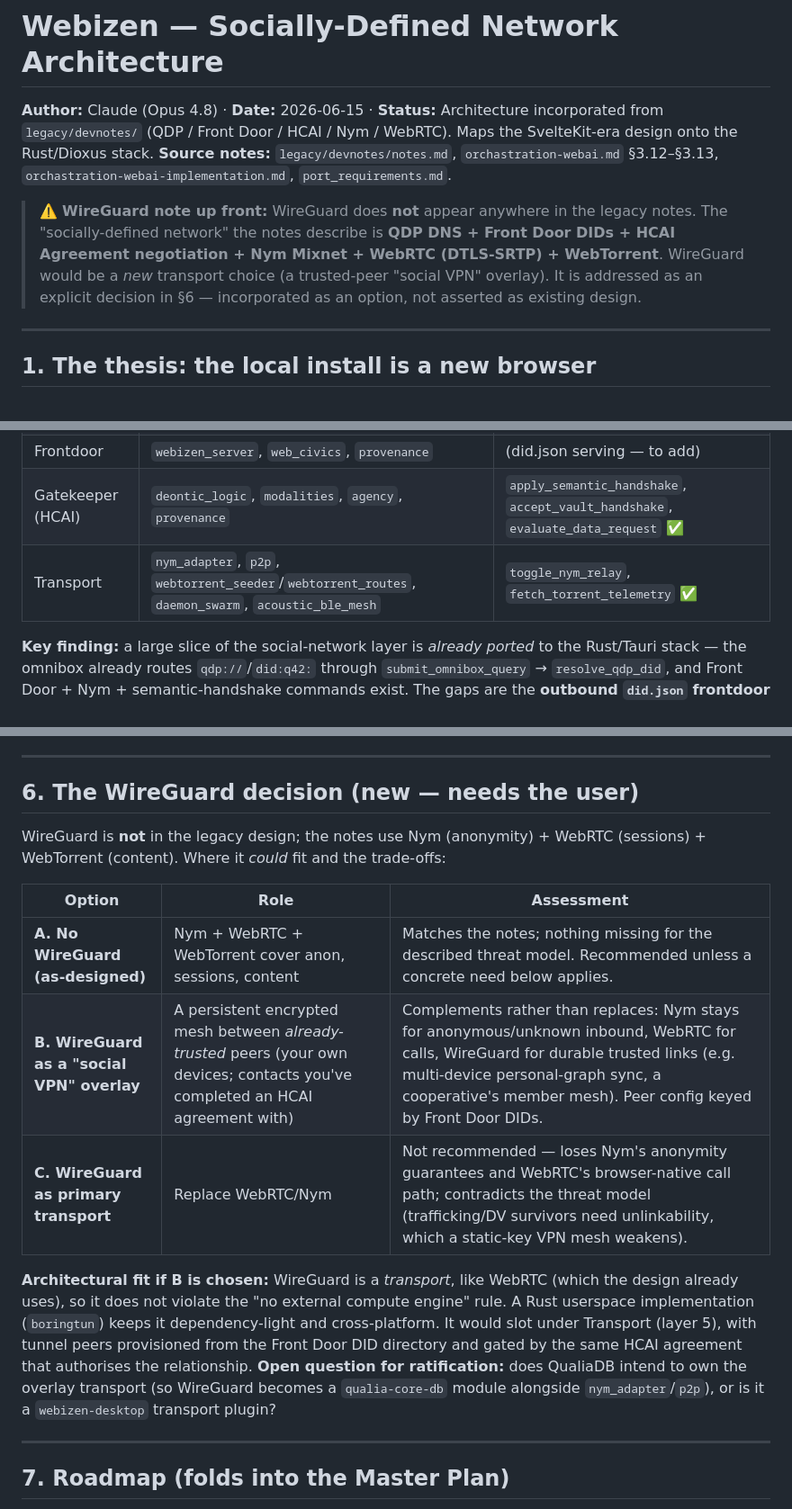
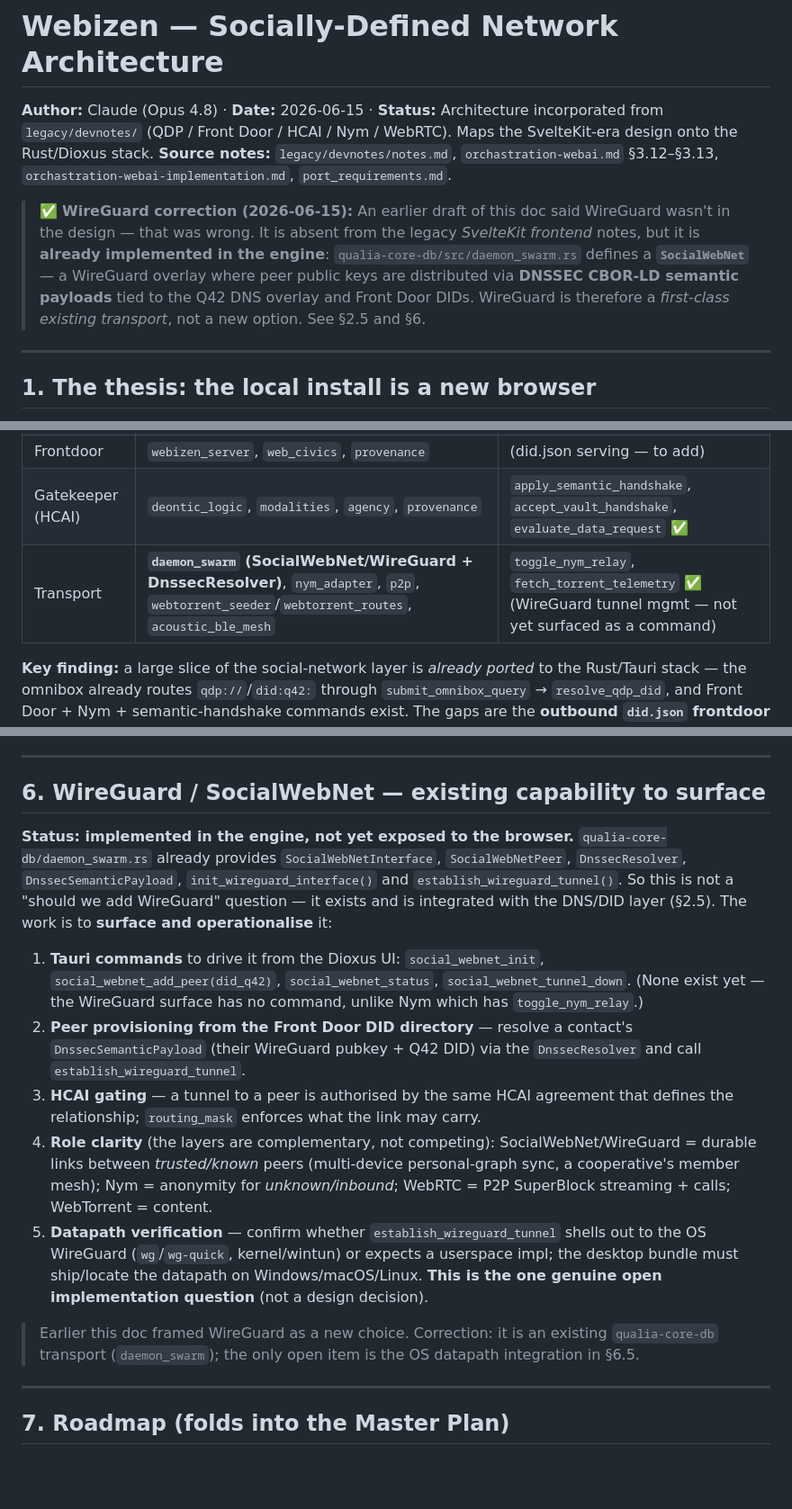
Before and after one commit to mediaprophet/webizen-browser, a Markdown page: WEBIZEN_NETWORK.md, 3 parts joined by grey strips. Shown at 90% size. Drawn GitHub-style; blank space fills up the shorter version.

```diff
--- a/WEBIZEN_NETWORK.md
+++ b/WEBIZEN_NETWORK.md
@@ -3,7 +3,7 @@
 **Author:** Claude (Opus 4.8) · **Date:** 2026-06-15 · **Status:** Architecture incorporated from `legacy/devnotes/` (QDP / Front Door / HCAI / Nym / WebRTC). Maps the SvelteKit-era design onto the Rust/Dioxus stack.
 **Source notes:** `legacy/devnotes/notes.md`, `orchastration-webai.md` §3.12–§3.13, `orchastration-webai-implementation.md`, `port_requirements.md`.
 
-> ⚠️ **WireGuard note up front:** WireGuard does **not** appear anywhere in the legacy notes. The "socially-defined network" the notes describe is **QDP DNS + Front Door DIDs + HCAI Agreement negotiation + Nym Mixnet + WebRTC (DTLS-SRTP) + WebTorrent**. WireGuard would be a *new* transport choice (a trusted-peer "social VPN" overlay). It is addressed as an explicit decision in §6 — incorporated as an option, not asserted as existing design.
+> ✅ **WireGuard correction (2026-06-15):** An earlier draft of this doc said WireGuard wasn't in the design — that was wrong. It is absent from the legacy *SvelteKit frontend* notes, but it is **already implemented in the engine**: `qualia-core-db/src/daemon_swarm.rs` defines a **`SocialWebNet`** — a WireGuard overlay where peer public keys are distributed via **DNSSEC CBOR-LD semantic payloads** tied to the Q42 DNS overlay and Front Door DIDs. WireGuard is therefore a *first-class existing transport*, not a new option. See §2.5 and §6.
 
 ---
 
@@ -62,7 +89,7 @@ Everything is QualiaDB-native (`qualia-core-db`) or `qualia-client-core` — no
 | Identity | `identifier`, `webizen_identifiers`, `key_vault`, `fiduciary_crypto` | `generate_front_door`, `get_front_doors`, `generate_front_door_invite` ✅ |
 | Frontdoor | `webizen_server`, `web_civics`, `provenance` | (did.json serving — to add) |
 | Gatekeeper (HCAI) | `deontic_logic`, `modalities`, `agency`, `provenance` | `apply_semantic_handshake`, `accept_vault_handshake`, `evaluate_data_request` ✅ |
-| Transport | `nym_adapter`, `p2p`, `webtorrent_seeder`/`webtorrent_routes`, `daemon_swarm`, `acoustic_ble_mesh` | `toggle_nym_relay`, `fetch_torrent_telemetry` ✅ |
+| Transport | **`daemon_swarm` (SocialWebNet/WireGuard + DnssecResolver)**, `nym_adapter`, `p2p`, `webtorrent_seeder`/`webtorrent_routes`, `acoustic_ble_mesh` | `toggle_nym_relay`, `fetch_torrent_telemetry` ✅ (WireGuard tunnel mgmt — not yet surfaced as a command) |
 
 **Key finding:** a large slice of the social-network layer is *already ported* to the Rust/Tauri stack — the omnibox already routes `qdp://`/`did:q42:` through `submit_omnibox_query` → `resolve_qdp_did`, and Front Door + Nym + semantic-handshake commands exist. The gaps are the **outbound `did.json` frontdoor server** and the **HCAI negotiation endpoint** as first-class surfaces, plus the Dioxus UI for all of it.
 
@@ -92,17 +119,17 @@ On top of the Master Plan's local-install work (settings/about/tray/projection),
 
 ---
 
-## 6. The WireGuard decision (new — needs the user)
+## 6. WireGuard / SocialWebNet — existing capability to surface
 
-WireGuard is **not** in the legacy design; the notes use Nym (anonymity) + WebRTC (sessions) + WebTorrent (content). Where it *could* fit and the trade-offs:
+**Status: implemented in the engine, not yet exposed to the browser.** `qualia-core-db/daemon_swarm.rs` already provides `SocialWebNetInterface`, `SocialWebNetPeer`, `DnssecResolver`, `DnssecSemanticPayload`, `init_wireguard_interface()` and `establish_wireguard_tunnel()`. So this is not a "should we add WireGuard" question — it exists and is integrated with the DNS/DID layer (§2.5). The work is to **surface and operationalise** it:
 
-| Option | Role | Assessment |
-|---|---|---|
-| **A. No WireGuard (as-designed)** | Nym + WebRTC + WebTorrent cover anon, sessions, content | Matches the notes; nothing missing for the described threat model. Recommended unless a concrete need below applies. |
-| **B. WireGuard as a "social VPN" overlay** | A persistent encrypted mesh between *already-trusted* peers (your own devices; contacts you've completed an HCAI agreement with) | Complements rather than replaces: Nym stays for anonymous/unknown inbound, WebRTC for calls, WireGuard for durable trusted links (e.g. multi-device personal-graph sync, a cooperative's member mesh). Peer config keyed by Front Door DIDs. |
-| **C. WireGuard as primary transport** | Replace WebRTC/Nym | Not recommended — loses Nym's anonymity guarantees and WebRTC's browser-native call path; contradicts the threat model (trafficking/DV survivors need unlinkability, which a static-key VPN mesh weakens). |
+1. **Tauri commands** to drive it from the Dioxus UI: `social_webnet_init`, `social_webnet_add_peer(did_q42)`, `social_webnet_status`, `social_webnet_tunnel_down`. (None exist yet — the WireGuard surface has no command, unlike Nym which has `toggle_nym_relay`.)
+2. **Peer provisioning from the Front Door DID directory** — resolve a contact's `DnssecSemanticPayload` (their WireGuard pubkey + Q42 DID) via the `DnssecResolver` and call `establish_wireguard_tunnel`.
+3. **HCAI gating** — a tunnel to a peer is authorised by the same HCAI agreement that defines the relationship; `routing_mask` enforces what the link may carry.
+4. **Role clarity** (the layers are complementary, not competing): SocialWebNet/WireGuard = durable links between *trusted/known* peers (multi-device personal-graph sync, a cooperative's member mesh); Nym = anonymity for *unknown/inbound*; WebRTC = P2P SuperBlock streaming + calls; WebTorrent = content.
+5. **Datapath verification** — confirm whether `establish_wireguard_tunnel` shells out to the OS WireGuard (`wg`/`wg-quick`, kernel/wintun) or expects a userspace impl; the desktop bundle must ship/locate the datapath on Windows/macOS/Linux. **This is the one genuine open implementation question** (not a design decision).
 
-**Architectural fit if B is chosen:** WireGuard is a *transport*, like WebRTC (which the design already uses), so it does not violate the "no external compute engine" rule. A Rust userspace implementation (`boringtun`) keeps it dependency-light and cross-platform. It would slot under Transport (layer 5), with tunnel peers provisioned from the Front Door DID directory and gated by the same HCAI agreement that authorises the relationship. **Open question for ratification:** does QualiaDB intend to own the overlay transport (so WireGuard becomes a `qualia-core-db` module alongside `nym_adapter`/`p2p`), or is it a `webizen-desktop` transport plugin?
+> Earlier this doc framed WireGuard as a new choice. Correction: it is an existing `qualia-core-db` transport (`daemon_swarm`); the only open item is the OS datapath integration in §6.5.
 
 ---
 
```
Also changed, not shown: other parts of WEBIZEN_NETWORK.md (+30 -3 lines), WEBIZEN_QUALIADB_GAPS.md (added, +69 -0 lines).
